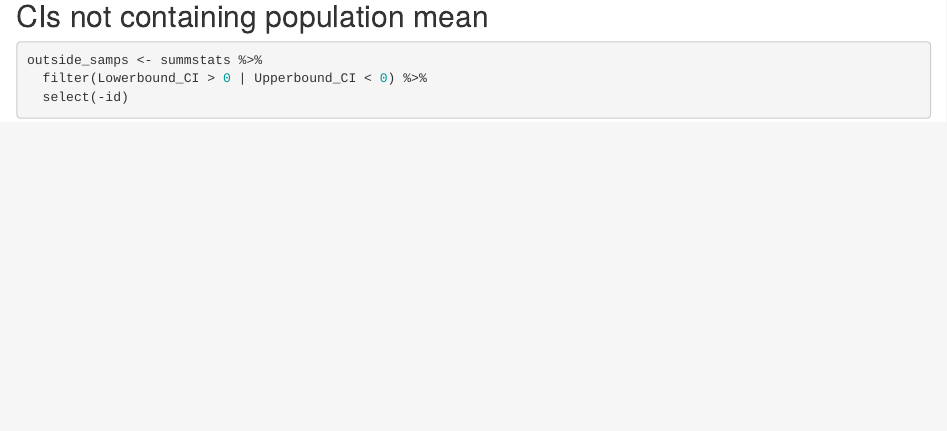
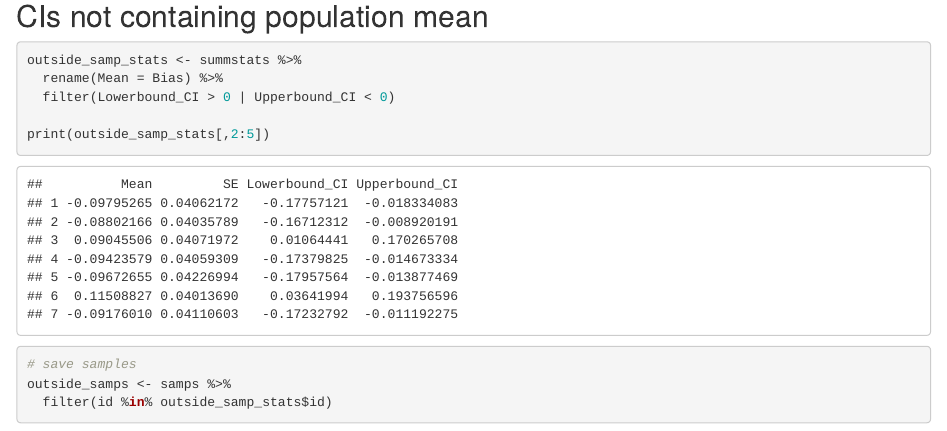
Before and after one commit to gerkovink/markup2022, an R Markdown document (Practicals/Lela/Assignment 1/Exercise1 Lela.Rmd): the page in a window 1100 px wide, from 2230 px down. Rendered offline with R 4.5, knitr and Pandoc, with nearby package versions.

Commit message:
save samples with CIs not including 0

````diff
--- a/Practicals/Lela/Assignment 1/Exercise1 Lela.Rmd
+++ b/Practicals/Lela/Assignment 1/Exercise1 Lela.Rmd
@@ -88,8 +88,15 @@ ggplot(summstats,
 ## CIs not containing population mean
 
 ```{r}
-outside_samps <- summstats %>%
-  filter(Lowerbound_CI > 0 | Upperbound_CI < 0) %>%
-  select(-id)
+outside_samp_stats <- summstats %>%
+  rename(Mean = Bias) %>%
+  filter(Lowerbound_CI > 0 | Upperbound_CI < 0)
 
+print(outside_samp_stats[,2:5])
 ```
+
+```{r}
+# save samples
+outside_samps <- samps %>%
+  filter(id %in% outside_samp_stats$id)
+```
````
